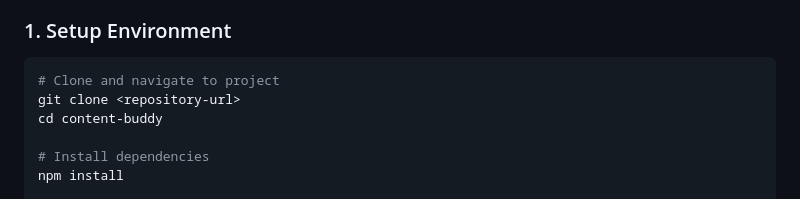
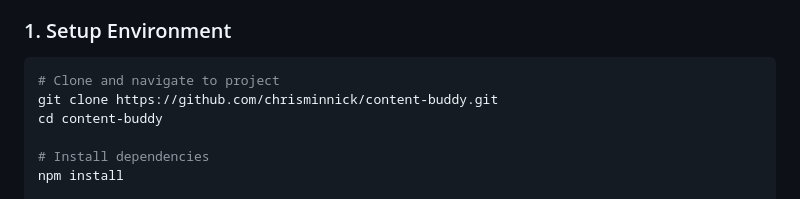
Before and after one commit to chrisminnick/spot-toolkit, a Markdown page: README.md, the part around the change. Drawn GitHub-style.

````diff
--- a/README.md
+++ b/README.md
@@ -24,7 +24,7 @@ An AI-powered content generation tool, focused on reliability, monitoring, and e
 
 ```bash
 # Clone and navigate to project
-git clone <repository-url>
+git clone https://github.com/chrisminnick/content-buddy.git
 cd content-buddy
 
 # Install dependencies
````
